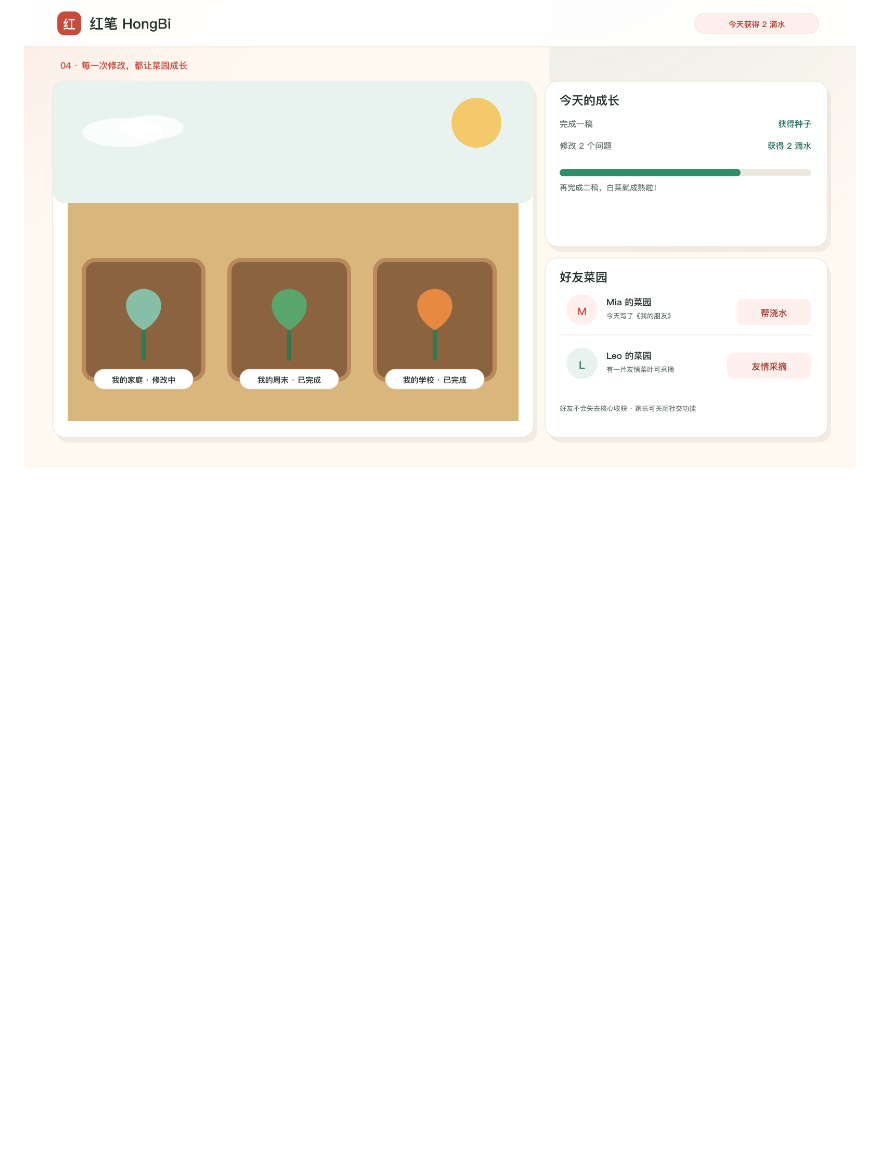
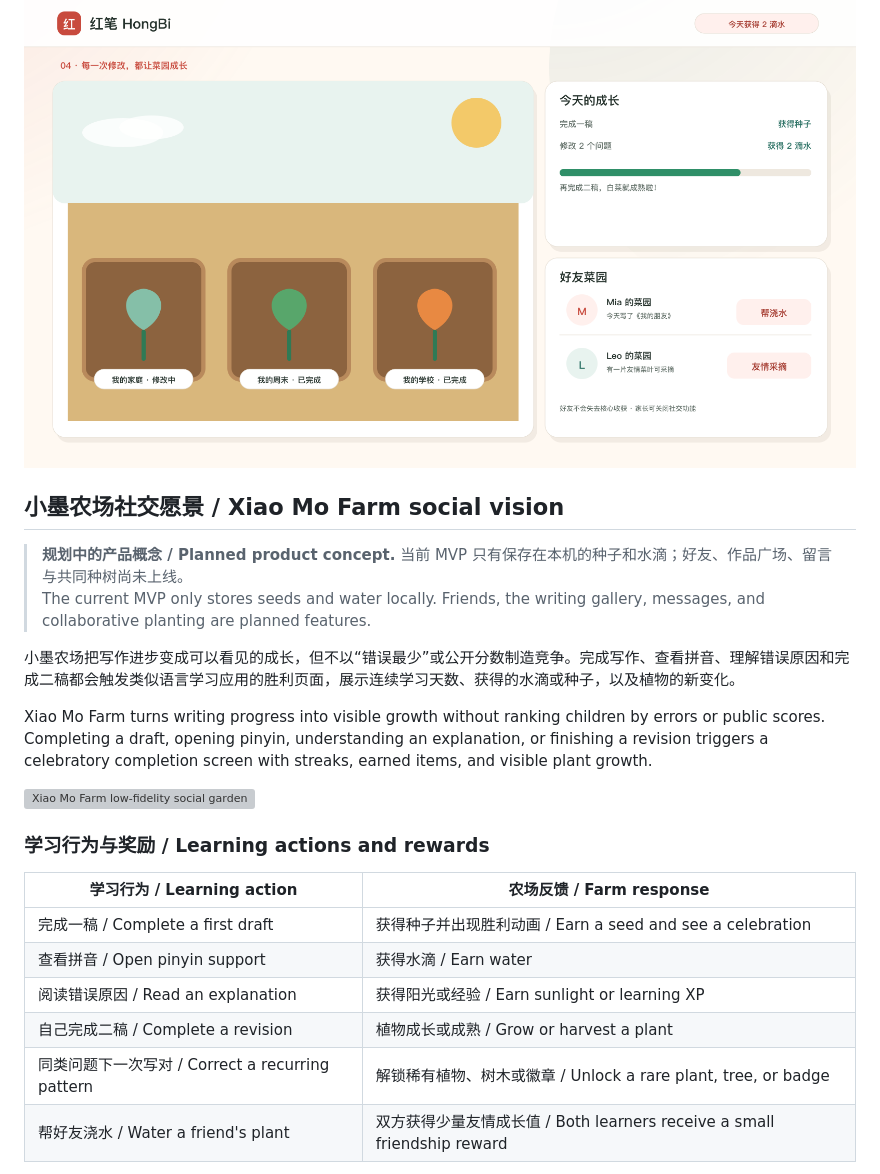
Before and after one commit to gracetang0925/hongbi, a Markdown page: README.md, the part around one of its changes. Rendered like a GitHub page; blank space fills up the shorter version; grey boxes are pictures that could not be loaded.

```diff
--- a/README.md
+++ b/README.md
@@ -81,3 +81,26 @@ flowchart TD
 Child mode rewards completion, reading support, and revision—not being the learner with the fewest errors. Future garden social features will remain parent-controlled and will not include private messaging with strangers.
 
 ![Writing garden rewards](assets/garden-rewards.png)
+
+## 小墨农场社交愿景 / Xiao Mo Farm social vision
+
+> **规划中的产品概念 / Planned product concept.** 当前 MVP 只有保存在本机的种子和水滴；好友、作品广场、留言与共同种树尚未上线。
+> The current MVP only stores seeds and water locally. Friends, the writing gallery, messages, and collaborative planting are planned features.
+
+小墨农场把写作进步变成可以看见的成长，但不以“错误最少”或公开分数制造竞争。完成写作、查看拼音、理解错误原因和完成二稿都会触发类似语言学习应用的胜利页面，展示连续学习天数、获得的水滴或种子，以及植物的新变化。
+
+Xiao Mo Farm turns writing progress into visible growth without ranking children by errors or public scores. Completing a draft, opening pinyin, understanding an explanation, or finishing a revision triggers a celebratory completion screen with streaks, earned items, and visible plant growth.
+
+![Xiao Mo Farm low-fidelity social garden wireframe](assets/xiaomo-farm-wireframe.svg)
+
+### 学习行为与奖励 / Learning actions and rewards
+
+| 学习行为 / Learning action | 农场反馈 / Farm response |
+|---|---|
+| 完成一稿 / Complete a first draft | 获得种子并出现胜利动画 / Earn a seed and see a celebration |
+| 查看拼音 / Open pinyin support | 获得水滴 / Earn water |
+| 阅读错误原因 / Read an explanation | 获得阳光或经验 / Earn sunlight or learning XP |
+| 自己完成二稿 / Complete a revision | 植物成长或成熟 / Grow or harvest a plant |
+| 同类问题下一次写对 / Correct a recurring pattern | 解锁稀有植物、树木或徽章 / Unlock a rare plant, tree, or badge |
+| 帮好友浇水 / Water a friend's plant | 双方获得少量友情成长值 / Both learners receive a small friendship reward |
+
```
Also changed, not shown: other parts of README.md (+24 -0 lines).
